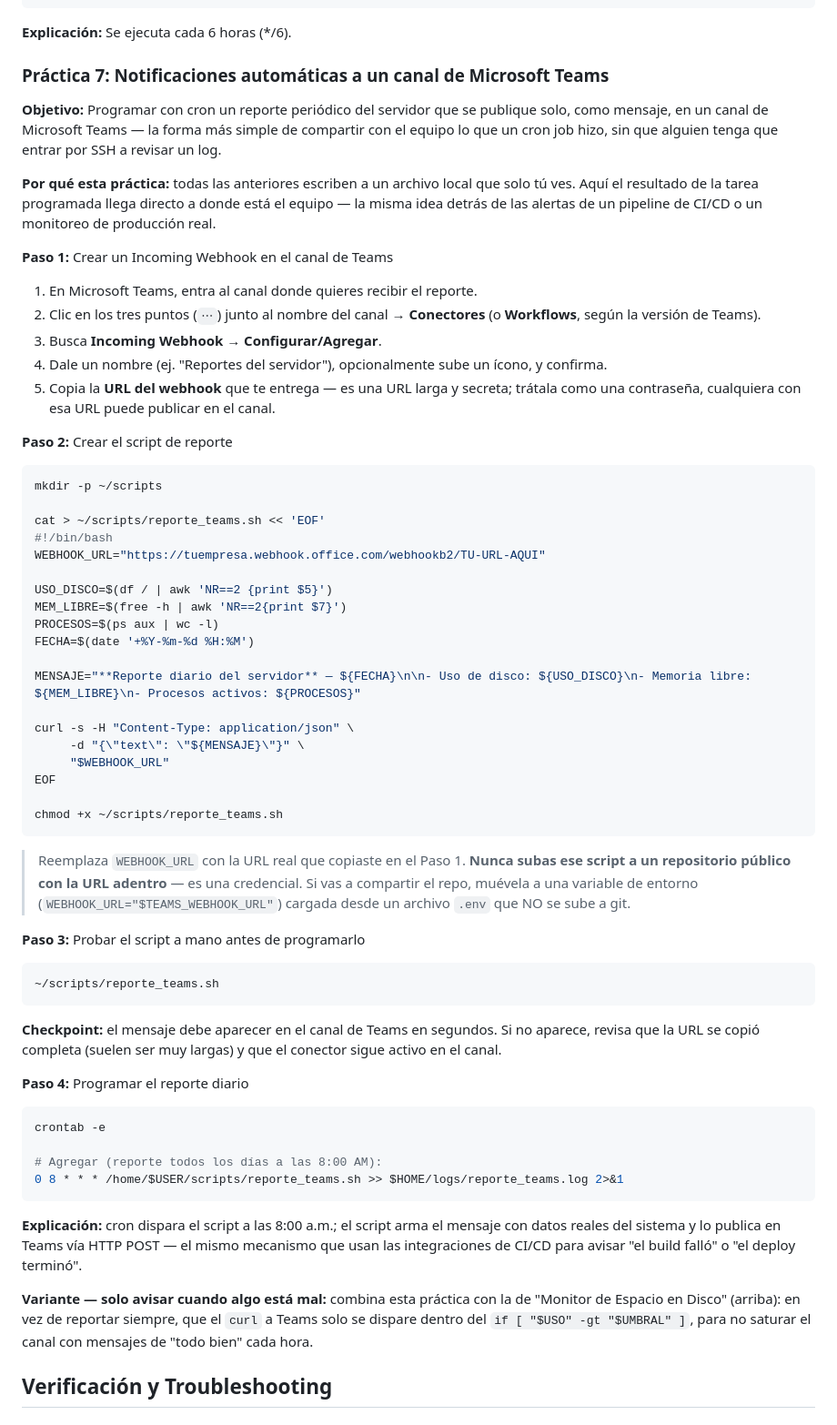
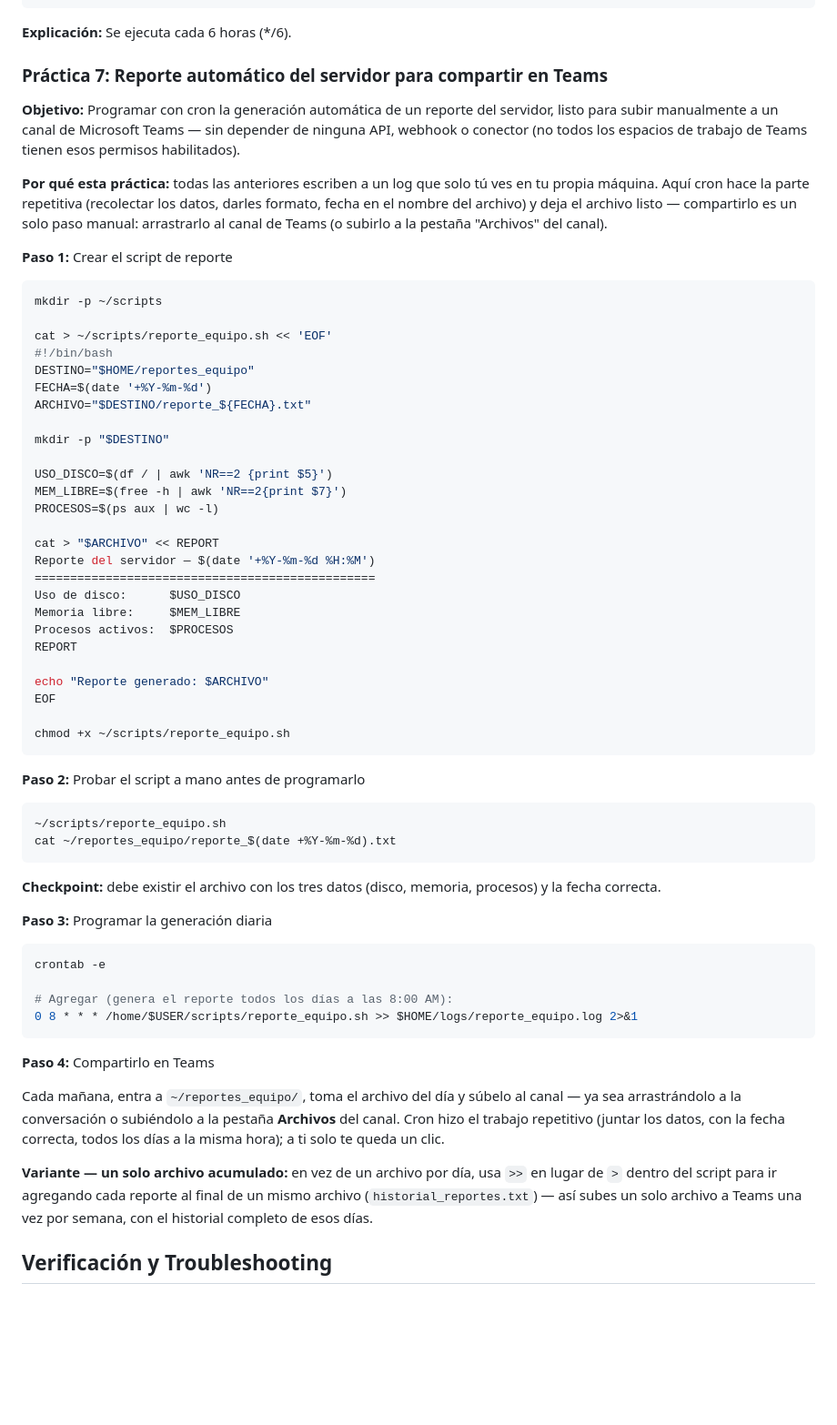
Before and after one commit to lrioscoutino/curso-python, a Markdown page: cron/README.md, the part around the change. Shown at 91% size. Rendered like a GitHub page; blank space fills up the shorter version.

Commit message:
Corrige práctica 7: quita dependencia de Incoming Webhook de Teams
No todos los tenants de Microsoft 365 permiten crear webhooks/conectores.
Cron ahora solo genera el reporte a un archivo; compartirlo en Teams queda
como el único paso manual (subir el archivo al canal), sin APIs ni permisos
especiales.

Co-Authored-By: Claude Sonnet 5 <noreply@anthropic.com>
Claude-Session: https://claude.ai/code/session_01YTDqLbVQ6QS5Ht6CbXQWKm

````diff
--- a/cron/README.md
+++ b/cron/README.md
@@ -364,66 +364,66 @@ crontab -e
 
 **Explicación:** Se ejecuta cada 6 horas (*/6).
 
-### Práctica 7: Notificaciones automáticas a un canal de Microsoft Teams
+### Práctica 7: Reporte automático del servidor para compartir en Teams
 
-**Objetivo:** Programar con cron un reporte periódico del servidor que se publique solo, como mensaje, en un canal de Microsoft Teams — la forma más simple de compartir con el equipo lo que un cron job hizo, sin que alguien tenga que entrar por SSH a revisar un log.
+**Objetivo:** Programar con cron la generación automática de un reporte del servidor, listo para subir manualmente a un canal de Microsoft Teams — sin depender de ninguna API, webhook o conector (no todos los espacios de trabajo de Teams tienen esos permisos habilitados).
 
-**Por qué esta práctica:** todas las anteriores escriben a un archivo local que solo tú ves. Aquí el resultado de la tarea programada llega directo a donde está el equipo — la misma idea detrás de las alertas de un pipeline de CI/CD o un monitoreo de producción real.
+**Por qué esta práctica:** todas las anteriores escriben a un log que solo tú ves en tu propia máquina. Aquí cron hace la parte repetitiva (recolectar los datos, darles formato, fecha en el nombre del archivo) y deja el archivo listo — compartirlo es un solo paso manual: arrastrarlo al canal de Teams (o subirlo a la pestaña "Archivos" del canal).
 
-**Paso 1:** Crear un Incoming Webhook en el canal de Teams
-
-1. En Microsoft Teams, entra al canal donde quieres recibir el reporte.
-2. Clic en los tres puntos (`⋯`) junto al nombre del canal → **Conectores** (o **Workflows**, según la versión de Teams).
-3. Busca **Incoming Webhook** → **Configurar/Agregar**.
-4. Dale un nombre (ej. "Reportes del servidor"), opcionalmente sube un ícono, y confirma.
-5. Copia la **URL del webhook** que te entrega — es una URL larga y secreta; trátala como una contraseña, cualquiera con esa URL puede publicar en el canal.
-
-**Paso 2:** Crear el script de reporte
+**Paso 1:** Crear el script de reporte
 
 ```bash
 mkdir -p ~/scripts
 
-cat > ~/scripts/reporte_teams.sh << 'EOF'
+cat > ~/scripts/reporte_equipo.sh << 'EOF'
 #!/bin/bash
-WEBHOOK_URL="https://tuempresa.webhook.office.com/webhookb2/TU-URL-AQUI"
+DESTINO="$HOME/reportes_equipo"
+FECHA=$(date '+%Y-%m-%d')
+ARCHIVO="$DESTINO/reporte_${FECHA}.txt"
+
+mkdir -p "$DESTINO"
 
 USO_DISCO=$(df / | awk 'NR==2 {print $5}')
 MEM_LIBRE=$(free -h | awk 'NR==2{print $7}')
 PROCESOS=$(ps aux | wc -l)
-FECHA=$(date '+%Y-%m-%d %H:%M')
 
-MENSAJE="**Reporte diario del servidor** — ${FECHA}\n\n- Uso de disco: ${USO_DISCO}\n- Memoria libre: ${MEM_LIBRE}\n- Procesos activos: ${PROCESOS}"
+cat > "$ARCHIVO" << REPORT
+Reporte del servidor — $(date '+%Y-%m-%d %H:%M')
+================================================
+Uso de disco:      $USO_DISCO
+Memoria libre:     $MEM_LIBRE
+Procesos activos:  $PROCESOS
+REPORT
 
-curl -s -H "Content-Type: application/json" \
-     -d "{\"text\": \"${MENSAJE}\"}" \
-     "$WEBHOOK_URL"
+echo "Reporte generado: $ARCHIVO"
 EOF
 
-chmod +x ~/scripts/reporte_teams.sh
+chmod +x ~/scripts/reporte_equipo.sh
 ```
 
-> Reemplaza `WEBHOOK_URL` con la URL real que copiaste en el Paso 1. **Nunca subas ese script a un repositorio público con la URL adentro** — es una credencial. Si vas a compartir el repo, muévela a una variable de entorno (`WEBHOOK_URL="$TEAMS_WEBHOOK_URL"`) cargada desde un archivo `.env` que NO se sube a git.
-
-**Paso 3:** Probar el script a mano antes de programarlo
+**Paso 2:** Probar el script a mano antes de programarlo
 
 ```bash
-~/scripts/reporte_teams.sh
+~/scripts/reporte_equipo.sh
+cat ~/reportes_equipo/reporte_$(date +%Y-%m-%d).txt
 ```
 
-**Checkpoint:** el mensaje debe aparecer en el canal de Teams en segundos. Si no aparece, revisa que la URL se copió completa (suelen ser muy largas) y que el conector sigue activo en el canal.
+**Checkpoint:** debe existir el archivo con los tres datos (disco, memoria, procesos) y la fecha correcta.
 
-**Paso 4:** Programar el reporte diario
+**Paso 3:** Programar la generación diaria
 
 ```bash
 crontab -e
 
-# Agregar (reporte todos los días a las 8:00 AM):
-0 8 * * * /home/$USER/scripts/reporte_teams.sh >> $HOME/logs/reporte_teams.log 2>&1
+# Agregar (genera el reporte todos los días a las 8:00 AM):
+0 8 * * * /home/$USER/scripts/reporte_equipo.sh >> $HOME/logs/reporte_equipo.log 2>&1
 ```
 
-**Explicación:** cron dispara el script a las 8:00 a.m.; el script arma el mensaje con datos reales del sistema y lo publica en Teams vía HTTP POST — el mismo mecanismo que usan las integraciones de CI/CD para avisar "el build falló" o "el deploy terminó".
+**Paso 4:** Compartirlo en Teams
 
-**Variante — solo avisar cuando algo está mal:** combina esta práctica con la de "Monitor de Espacio en Disco" (arriba): en vez de reportar siempre, que el `curl` a Teams solo se dispare dentro del `if [ "$USO" -gt "$UMBRAL" ]`, para no saturar el canal con mensajes de "todo bien" cada hora.
+Cada mañana, entra a `~/reportes_equipo/`, toma el archivo del día y súbelo al canal — ya sea arrastrándolo a la conversación o subiéndolo a la pestaña **Archivos** del canal. Cron hizo el trabajo repetitivo (juntar los datos, con la fecha correcta, todos los días a la misma hora); a ti solo te queda un clic.
+
+**Variante — un solo archivo acumulado:** en vez de un archivo por día, usa `>>` en lugar de `>` dentro del script para ir agregando cada reporte al final de un mismo archivo (`historial_reportes.txt`) — así subes un solo archivo a Teams una vez por semana, con el historial completo de esos días.
 
 ## Verificación y Troubleshooting
 
````
